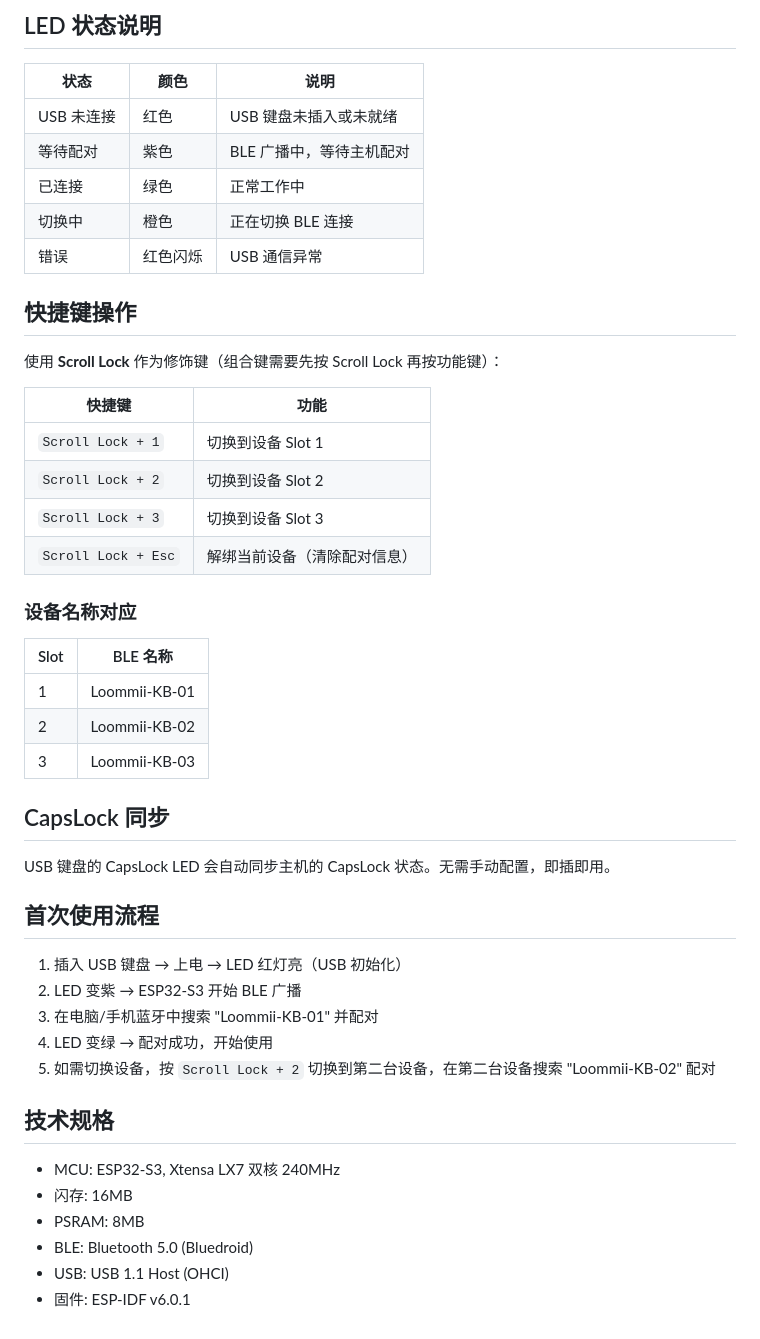
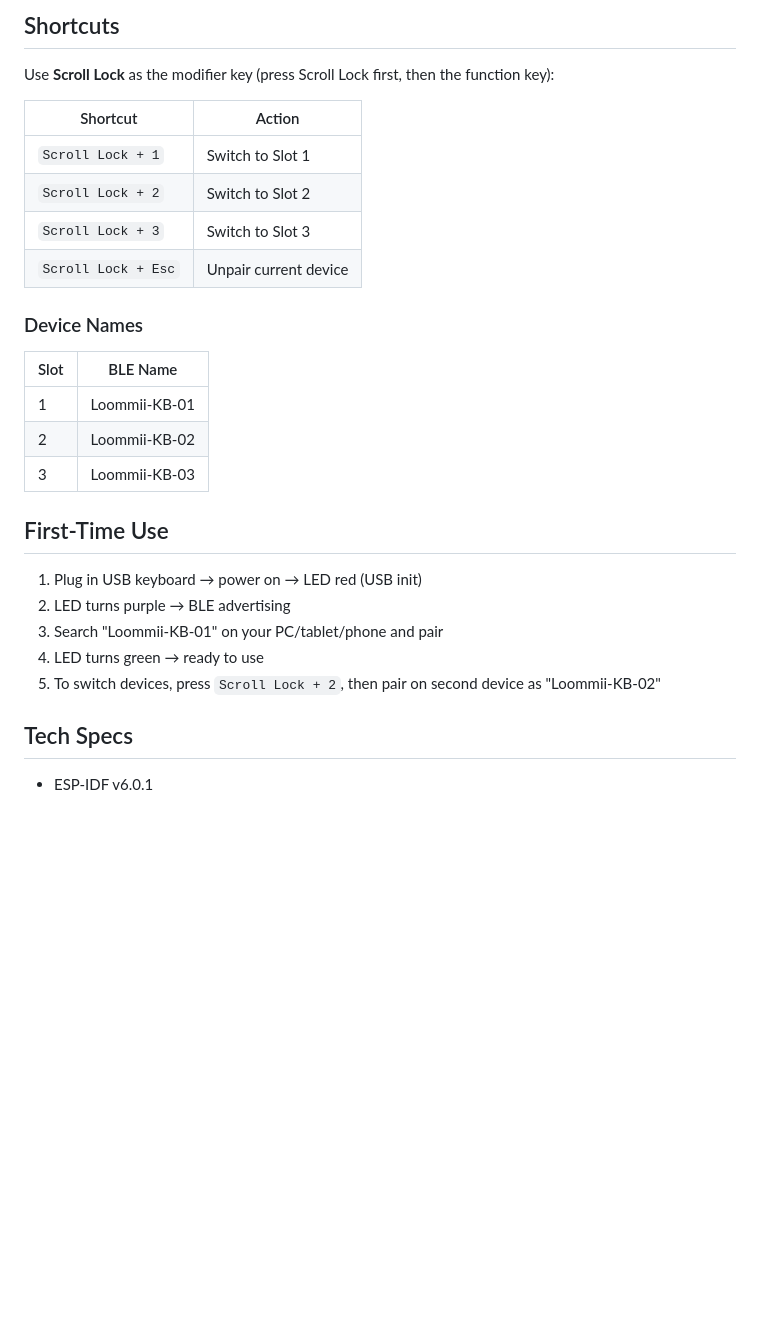
Before and after one commit to loommii/ESP32S3-USB-Keyboard-To-BLE, a Markdown page: README.md, the part around one of its changes. GitHub-like rendering; blank space fills up the shorter version.

```diff
--- a/README.md
+++ b/README.md
@@ -40,50 +55,31 @@ python -m esptool --chip esp32s3 -b 460800 write-flash \
 
-## LED 状态说明
+## Shortcuts
 
-| 状态 | 颜色 | 说明 |
-|------|------|------|
-| USB 未连接 | 红色 | USB 键盘未插入或未就绪 |
-| 等待配对 | 紫色 | BLE 广播中，等待主机配对 |
-| 已连接 | 绿色 | 正常工作中 |
-| 切换中 | 橙色 | 正在切换 BLE 连接 |
-| 错误 | 红色闪烁 | USB 通信异常 |
+Use **Scroll Lock** as the modifier key (press Scroll Lock first, then the function key):
 
-## 快捷键操作
+| Shortcut | Action |
+|----------|--------|
+| `Scroll Lock + 1` | Switch to Slot 1 |
+| `Scroll Lock + 2` | Switch to Slot 2 |
+| `Scroll Lock + 3` | Switch to Slot 3 |
+| `Scroll Lock + Esc` | Unpair current device |
 
-使用 **Scroll Lock** 作为修饰键（组合键需要先按 Scroll Lock 再按功能键）：
+### Device Names
 
-| 快捷键 | 功能 |
-|--------|------|
-| `Scroll Lock + 1` | 切换到设备 Slot 1 |
-| `Scroll Lock + 2` | 切换到设备 Slot 2 |
-| `Scroll Lock + 3` | 切换到设备 Slot 3 |
-| `Scroll Lock + Esc` | 解绑当前设备（清除配对信息） |
-
-### 设备名称对应
-
-| Slot | BLE 名称 |
+| Slot | BLE Name |
 |------|----------|
 | 1 | Loommii-KB-01 |
 | 2 | Loommii-KB-02 |
 | 3 | Loommii-KB-03 |
 
-## CapsLock 同步
+## First-Time Use
 
-USB 键盘的 CapsLock LED 会自动同步主机的 CapsLock 状态。无需手动配置，即插即用。
+1. Plug in USB keyboard → power on → LED red (USB init)
+2. LED turns purple → BLE advertising
+3. Search "Loommii-KB-01" on your PC/tablet/phone and pair
+4. LED turns green → ready to use
+5. To switch devices, press `Scroll Lock + 2`, then pair on second device as "Loommii-KB-02"
 
-## 首次使用流程
+## Tech Specs
 
-1. 插入 USB 键盘 → 上电 → LED 红灯亮（USB 初始化）
-2. LED 变紫 → ESP32-S3 开始 BLE 广播
-3. 在电脑/手机蓝牙中搜索 "Loommii-KB-01" 并配对
-4. LED 变绿 → 配对成功，开始使用
-5. 如需切换设备，按 `Scroll Lock + 2` 切换到第二台设备，在第二台设备搜索 "Loommii-KB-02" 配对
-
-## 技术规格
-
-- MCU: ESP32-S3, Xtensa LX7 双核 240MHz
-- 闪存: 16MB
-- PSRAM: 8MB
-- BLE: Bluetooth 5.0 (Bluedroid)
-- USB: USB 1.1 Host (OHCI)
-- 固件: ESP-IDF v6.0.1
+- ESP-IDF v6.0.1
```
Also changed, not shown: other parts of README.md (+43 -28 lines), README.cn.md (added, +86 -0 lines), logo.png (added), 1 other file.
